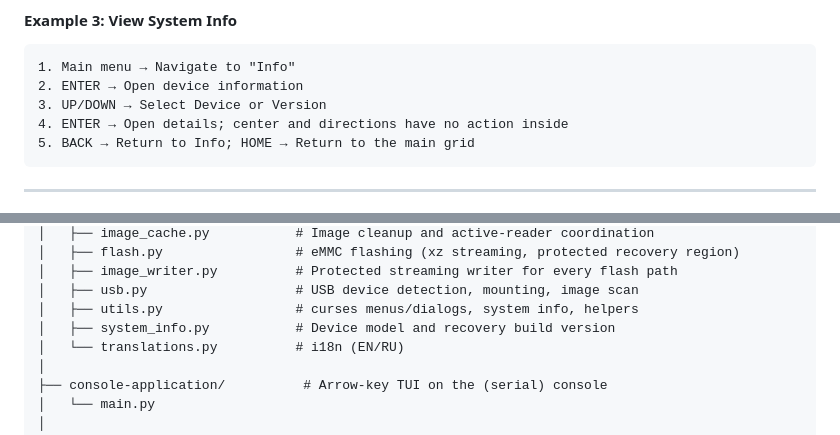
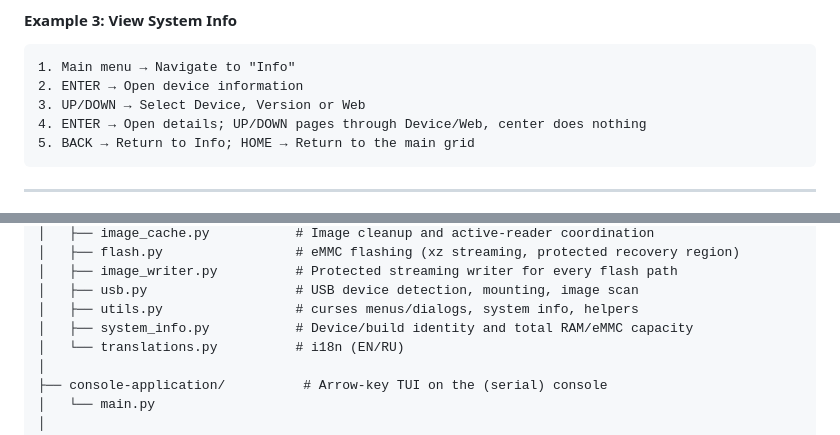
Before and after one commit to jethome-iot/jrescue-app, a Markdown page: README.md, 2 parts joined by grey strips. GitHub-like rendering.

````diff
--- a/README.md
+++ b/README.md
@@ -439,8 +464,8 @@ Hardware Buttons Navigation:
 ```
 1. Main menu → Navigate to "Info"
 2. ENTER → Open device information
-3. UP/DOWN → Select Device or Version
-4. ENTER → Open details; center and directions have no action inside
+3. UP/DOWN → Select Device, Version or Web
+4. ENTER → Open details; UP/DOWN pages through Device/Web, center does nothing
 5. BACK → Return to Info; HOME → Return to the main grid
 ```
 
@@ -474,7 +499,7 @@ jrescue-app/
 │   ├── image_writer.py          # Protected streaming writer for every flash path
 │   ├── usb.py                   # USB device detection, mounting, image scan
 │   ├── utils.py                 # curses menus/dialogs, system info, helpers
-│   ├── system_info.py           # Device model and recovery build version
+│   ├── system_info.py           # Device/build identity and total RAM/eMMC capacity
 │   └── translations.py          # i18n (EN/RU)
 │
 ├── console-application/          # Arrow-key TUI on the (serial) console
````
Also changed, not shown: other parts of README.md (+38 -13 lines), AGENTS.md (+62 -25 lines).
